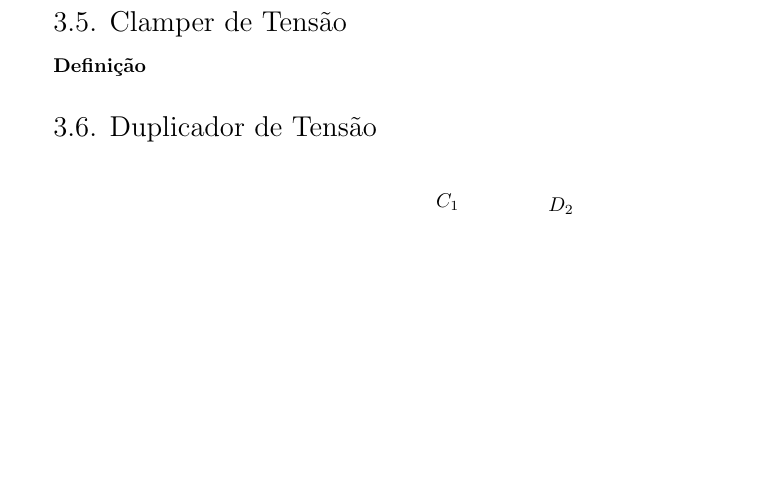
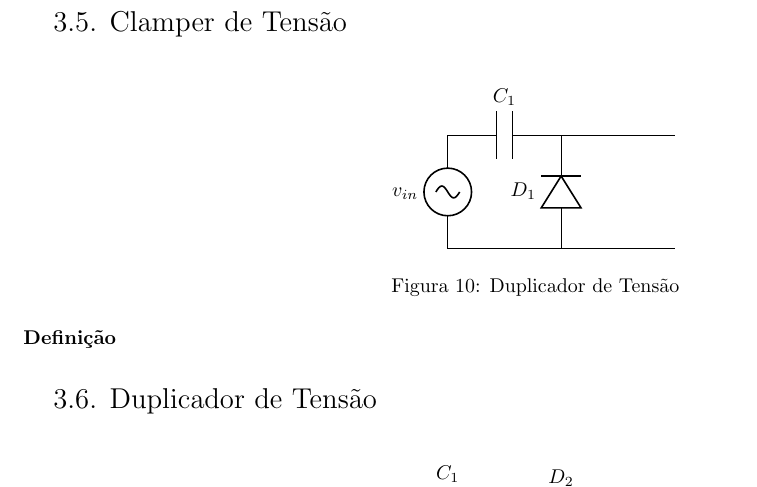
Before and after one commit to tr0fin0/classes_unicamp, a LaTeX document (ee532/ee532.tex): part of page 12 of 13, cut so that both start at the same text, the shorter picture padded with empty space. Compiled offline with pdfLaTeX.

Commit message:
🚧 Add Clamper de Tensão circuit

```diff
--- a/ee532/ee532.tex
+++ b/ee532/ee532.tex
@@ -705,6 +705,19 @@
 
         \subsection{Clamper de Tensão}
             \paragraph{Definição}
+                \begin{figure}[H]
+                    \centering
+                    \begin{circuitikz}
+                        \ctikzset{component text=left, resistors/width=0.25, resistors/zigs=1}
+                        \draw
+                        (0,0) to[sV, l=$v_{in}$] (0,2)
+                        (0,2) to[capacitor, l=$C_{1}$] (2,2)
+                        (2,0) to[empty diode, l=$D_{1}$] (2,2)
+                        (2,2) -- (4,2)
+                        (0,0) -- (4,0);
+                    \end{circuitikz}
+                    \caption{Duplicador de Tensão}
+                \end{figure} \noindent
 
         \subsection{Duplicador de Tensão}
             \paragraph{Definição}
```
